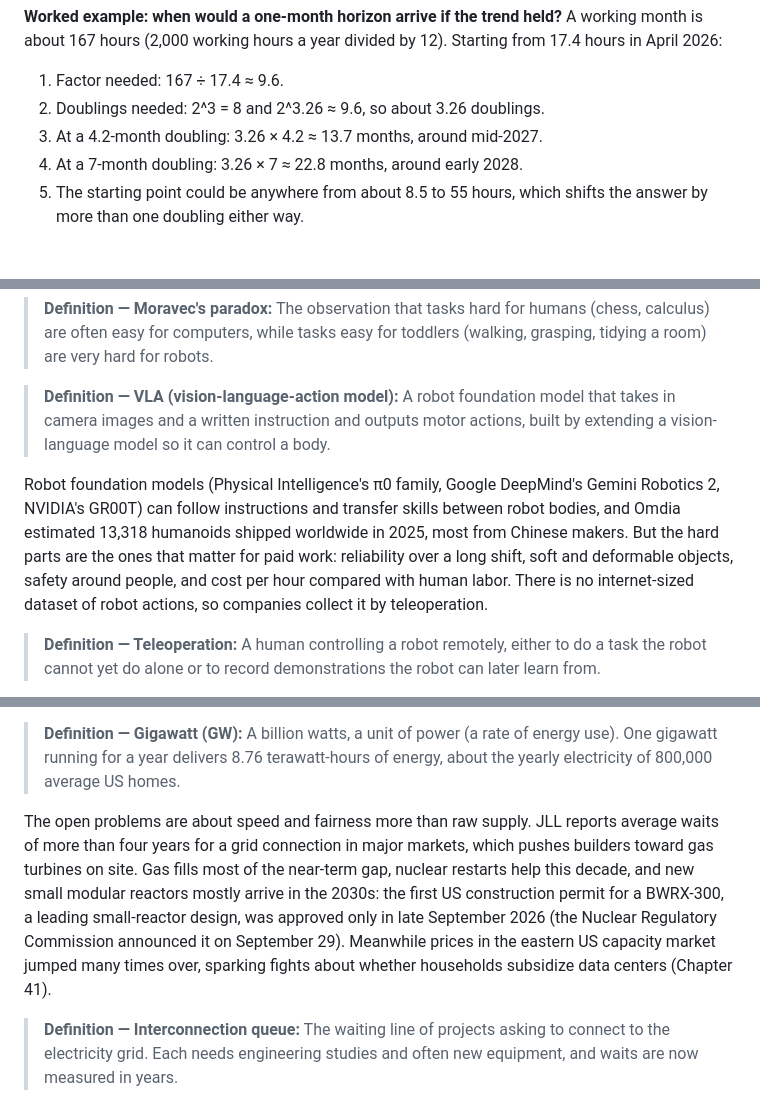
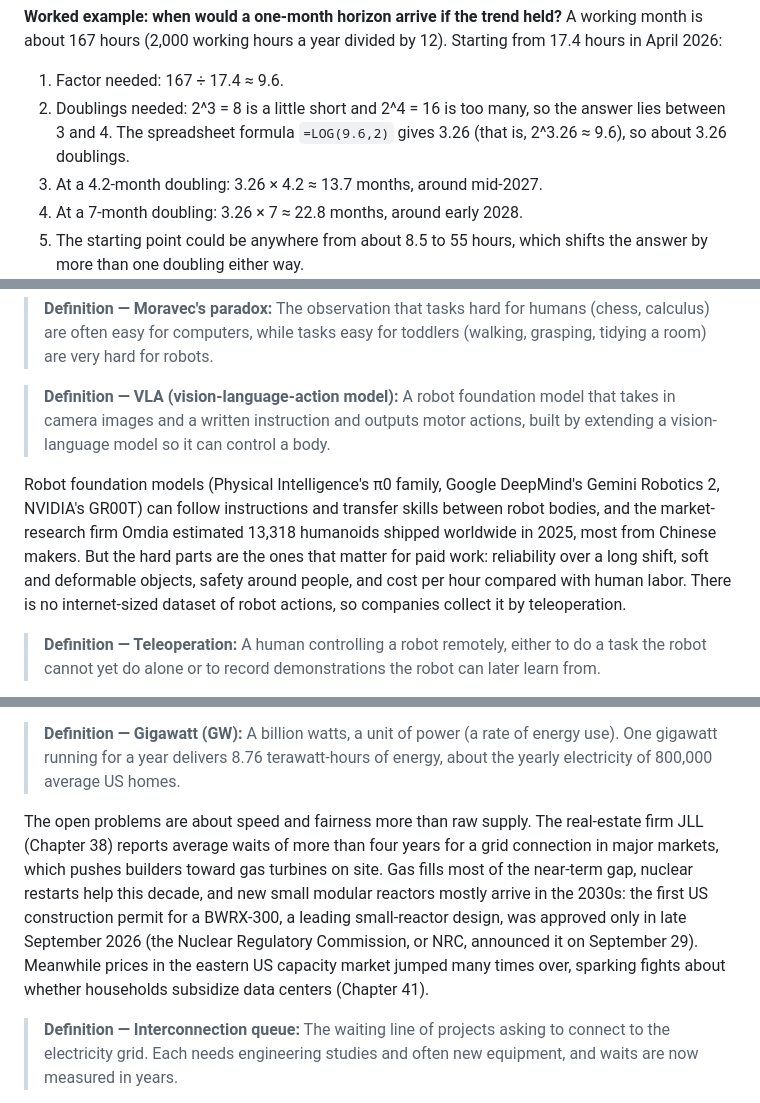
Before and after one commit to mcichael1-eng/Leash-Holder-2, a Markdown page: ai-book/chapters/66-the-road-ahead.md, 3 parts joined by grey strips. GitHub-like rendering; blank space fills up the shorter version.

```diff
--- a/ai-book/chapters/66-the-road-ahead.md
+++ b/ai-book/chapters/66-the-road-ahead.md
@@ -166,7 +166,7 @@ The open problems hide in the caveats. The 50% horizon flatters reliability: in
 **Worked example: when would a one-month horizon arrive if the trend held?** A working month is about 167 hours (2,000 working hours a year divided by 12). Starting from 17.4 hours in April 2026:
 
 1. Factor needed: 167 ÷ 17.4 ≈ 9.6.
-2. Doublings needed: 2^3 = 8 and 2^3.26 ≈ 9.6, so about 3.26 doublings.
+2. Doublings needed: 2^3 = 8 is a little short and 2^4 = 16 is too many, so the answer lies between 3 and 4. The spreadsheet formula `=LOG(9.6,2)` gives 3.26 (that is, 2^3.26 ≈ 9.6), so about 3.26 doublings.
 3. At a 4.2-month doubling: 3.26 × 4.2 ≈ 13.7 months, around mid-2027.
 4. At a 7-month doubling: 3.26 × 7 ≈ 22.8 months, around early 2028.
 5. The starting point could be anywhere from about 8.5 to 55 hours, which shifts the answer by more than one doubling either way.
@@ -231,7 +231,7 @@ Moravec's paradox (Chapter 49) still sums up robotics: what is easy for a toddle
 
 > **Definition — VLA (vision-language-action model):** A robot foundation model that takes in camera images and a written instruction and outputs motor actions, built by extending a vision-language model so it can control a body.
 
-Robot foundation models (Physical Intelligence's π0 family, Google DeepMind's Gemini Robotics 2, NVIDIA's GR00T) can follow instructions and transfer skills between robot bodies, and Omdia estimated 13,318 humanoids shipped worldwide in 2025, most from Chinese makers. But the hard parts are the ones that matter for paid work: reliability over a long shift, soft and deformable objects, safety around people, and cost per hour compared with human labor. There is no internet-sized dataset of robot actions, so companies collect it by teleoperation.
+Robot foundation models (Physical Intelligence's π0 family, Google DeepMind's Gemini Robotics 2, NVIDIA's GR00T) can follow instructions and transfer skills between robot bodies, and the market-research firm Omdia estimated 13,318 humanoids shipped worldwide in 2025, most from Chinese makers. But the hard parts are the ones that matter for paid work: reliability over a long shift, soft and deformable objects, safety around people, and cost per hour compared with human labor. There is no internet-sized dataset of robot actions, so companies collect it by teleoperation.
 
 > **Definition — Teleoperation:** A human controlling a robot remotely, either to do a task the robot cannot yet do alone or to record demonstrations the robot can later learn from.
 
@@ -314,7 +314,7 @@ The technical problems decide what AI can do. The infrastructure problems decide
 
 > **Definition — Gigawatt (GW):** A billion watts, a unit of power (a rate of energy use). One gigawatt running for a year delivers 8.76 terawatt-hours of energy, about the yearly electricity of 800,000 average US homes.
 
-The open problems are about speed and fairness more than raw supply. JLL reports average waits of more than four years for a grid connection in major markets, which pushes builders toward gas turbines on site. Gas fills most of the near-term gap, nuclear restarts help this decade, and new small modular reactors mostly arrive in the 2030s: the first US construction permit for a BWRX-300, a leading small-reactor design, was approved only in late September 2026 (the Nuclear Regulatory Commission announced it on September 29). Meanwhile prices in the eastern US capacity market jumped many times over, sparking fights about whether households subsidize data centers (Chapter 41).
+The open problems are about speed and fairness more than raw supply. The real-estate firm JLL (Chapter 38) reports average waits of more than four years for a grid connection in major markets, which pushes builders toward gas turbines on site. Gas fills most of the near-term gap, nuclear restarts help this decade, and new small modular reactors mostly arrive in the 2030s: the first US construction permit for a BWRX-300, a leading small-reactor design, was approved only in late September 2026 (the Nuclear Regulatory Commission, or NRC, announced it on September 29). Meanwhile prices in the eastern US capacity market jumped many times over, sparking fights about whether households subsidize data centers (Chapter 41).
 
 > **Definition — Interconnection queue:** The waiting line of projects asking to connect to the electricity grid. Each needs engineering studies and often new equipment, and waits are now measured in years.
 
```
Also changed, not shown: other parts of ai-book/chapters/66-the-road-ahead.md (+1 -1 lines), ai-book/chapters/07-history-of-ai.md (+5 -3 lines), ai-book/chapters/36-how-chips-are-made.md (+3 -3 lines).
